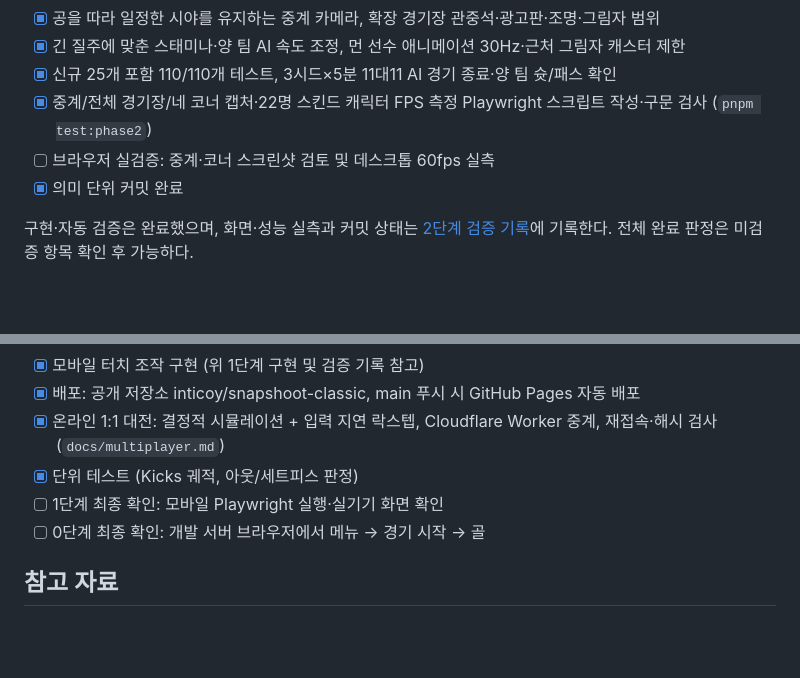
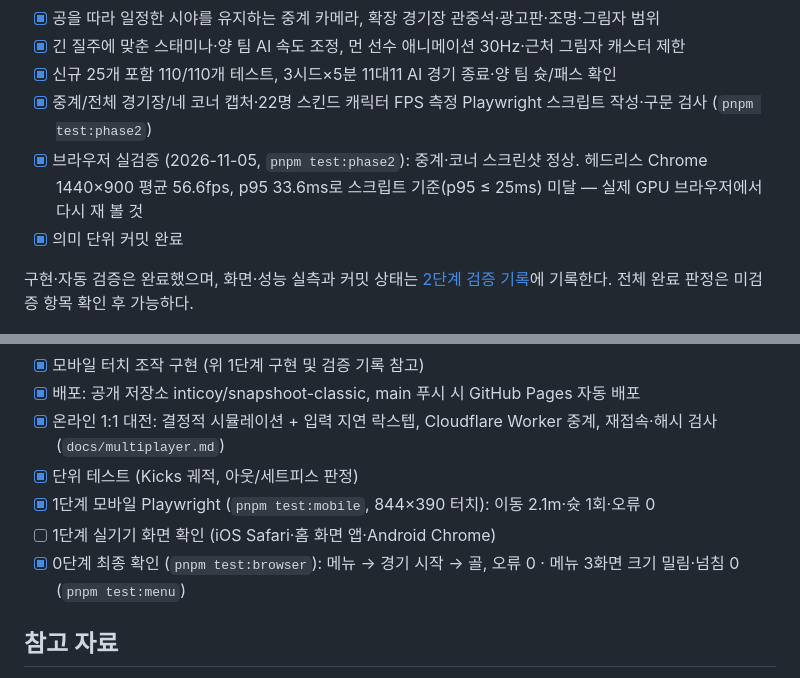
Before and after one commit to inticoy/snapshoot-classic, a Markdown page: docs/CHECKLIST.md, 2 parts joined by grey strips. GitHub-like rendering; blank space fills up the shorter version.

Commit message:
문서: 브라우저 검증 결과 기록 (경기→골·메뉴·모바일 통과, 헤드리스 2단계 fps p95 33.6ms 기준 미달)
Co-Authored-By: Claude Opus 5.5 <noreply@anthropic.com>

```diff
--- a/docs/CHECKLIST.md
+++ b/docs/CHECKLIST.md
@@ -41,7 +41,7 @@
 - [x] 긴 질주에 맞춘 스태미나·양 팀 AI 속도 조정, 먼 선수 애니메이션 30Hz·근처 그림자 캐스터 제한
 - [x] 신규 25개 포함 110/110개 테스트, 3시드×5분 11대11 AI 경기 종료·양 팀 슛/패스 확인
 - [x] 중계/전체 경기장/네 코너 캡처·22명 스킨드 캐릭터 FPS 측정 Playwright 스크립트 작성·구문 검사 (`pnpm test:phase2`)
-- [ ] 브라우저 실검증: 중계·코너 스크린샷 검토 및 데스크톱 60fps 실측
+- [x] 브라우저 실검증 (2026-11-05, `pnpm test:phase2`): 중계·코너 스크린샷 정상. 헤드리스 Chrome 1440×900 평균 56.6fps, p95 33.6ms로 스크립트 기준(p95 ≤ 25ms) 미달 — 실제 GPU 브라우저에서 다시 재 볼 것
 - [x] 의미 단위 커밋 완료
 
 구현·자동 검증은 완료했으며, 화면·성능 실측과 커밋 상태는 [2단계 검증 기록](roadmap/phase-2-validation.md)에 기록한다. 전체 완료 판정은 미검증 항목 확인 후 가능하다.
@@ -137,8 +137,9 @@
 - [x] 배포: 공개 저장소 inticoy/snapshoot-classic, main 푸시 시 GitHub Pages 자동 배포
 - [x] 온라인 1:1 대전: 결정적 시뮬레이션 + 입력 지연 락스텝, Cloudflare Worker 중계, 재접속·해시 검사 (`docs/multiplayer.md`)
 - [x] 단위 테스트 (Kicks 궤적, 아웃/세트피스 판정)
-- [ ] 1단계 최종 확인: 모바일 Playwright 실행·실기기 화면 확인
-- [ ] 0단계 최종 확인: 개발 서버 브라우저에서 메뉴 → 경기 시작 → 골
+- [x] 1단계 모바일 Playwright (`pnpm test:mobile`, 844×390 터치): 이동 2.1m·슛 1회·오류 0
+- [ ] 1단계 실기기 화면 확인 (iOS Safari·홈 화면 앱·Android Chrome)
+- [x] 0단계 최종 확인 (`pnpm test:browser`): 메뉴 → 경기 시작 → 골, 오류 0 · 메뉴 3화면 크기 밀림·넘침 0 (`pnpm test:menu`)
 
 ## 참고 자료
 - 공기역학: Goff & Carré (궤적 분석 C_D·C_L), Choppin 등 (속도별 항력·양력 곡선), Cross (Sports ball aerodynamics)
```
